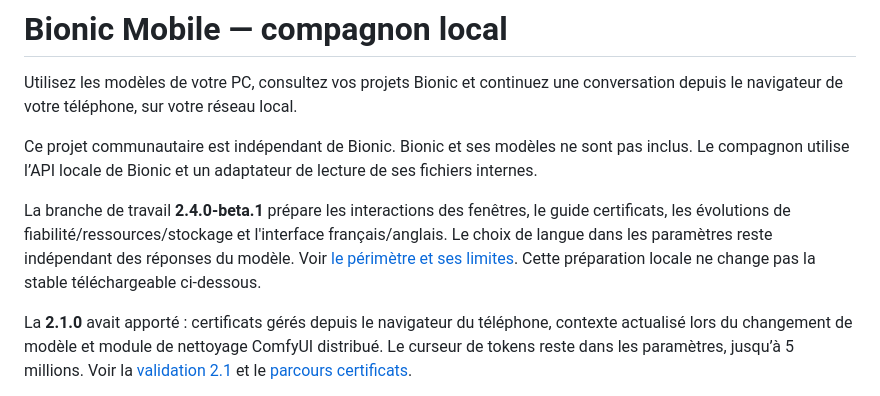
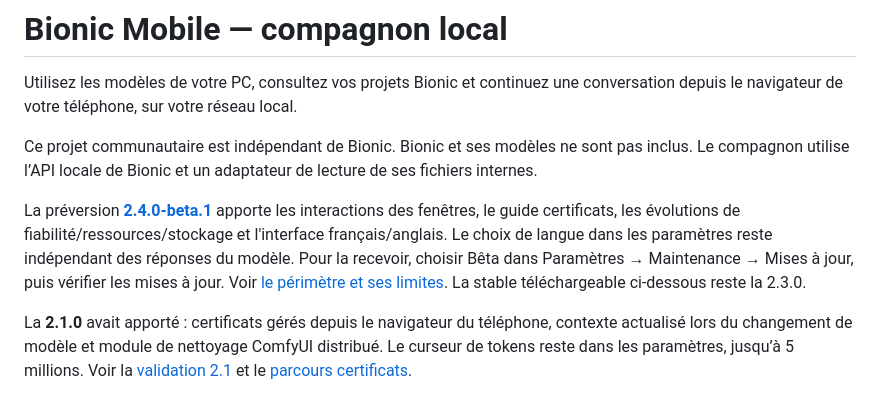
Before and after one commit to Shaft1942/bionic_local_server, a Markdown page: README.md, the part around the change. Drawn GitHub-style.

Commit message:
Document beta publication and opt-in update channel

```diff
--- a/README.md
+++ b/README.md
@@ -4,7 +4,7 @@ Utilisez les modèles de votre PC, consultez vos projets Bionic et continuez une
 
 Ce projet communautaire est indépendant de Bionic. Bionic et ses modèles ne sont pas inclus. Le compagnon utilise l’API locale de Bionic et un adaptateur de lecture de ses fichiers internes.
 
-La branche de travail **2.4.0-beta.1** prépare les interactions des fenêtres, le guide certificats, les évolutions de fiabilité/ressources/stockage et l'interface français/anglais. Le choix de langue dans les paramètres reste indépendant des réponses du modèle. Voir [le périmètre et ses limites](docs/beta-2.4.md). Cette préparation locale ne change pas la stable téléchargeable ci-dessous.
+La préversion [**2.4.0-beta.1**](https://github.com/Shaft1942/bionic_local_server/releases/tag/v2.4.0-beta.1) apporte les interactions des fenêtres, le guide certificats, les évolutions de fiabilité/ressources/stockage et l'interface français/anglais. Le choix de langue dans les paramètres reste indépendant des réponses du modèle. Pour la recevoir, choisir Bêta dans Paramètres → Maintenance → Mises à jour, puis vérifier les mises à jour. Voir [le périmètre et ses limites](docs/beta-2.4.md). La stable téléchargeable ci-dessous reste la 2.3.0.
 
 La **2.1.0** avait apporté : certificats gérés depuis le navigateur du téléphone, contexte actualisé lors du changement de modèle et module de nettoyage ComfyUI distribué. Le curseur de tokens reste dans les paramètres, jusqu’à 5 millions. Voir la [validation 2.1](docs/v2.1-validation.md) et le [parcours certificats](docs/certificats-utilisation.md).
 
```
Also changed, not shown: CHANGELOG.md (+3 -2 lines), docs/beta-2.4.md (+3 -3 lines).
